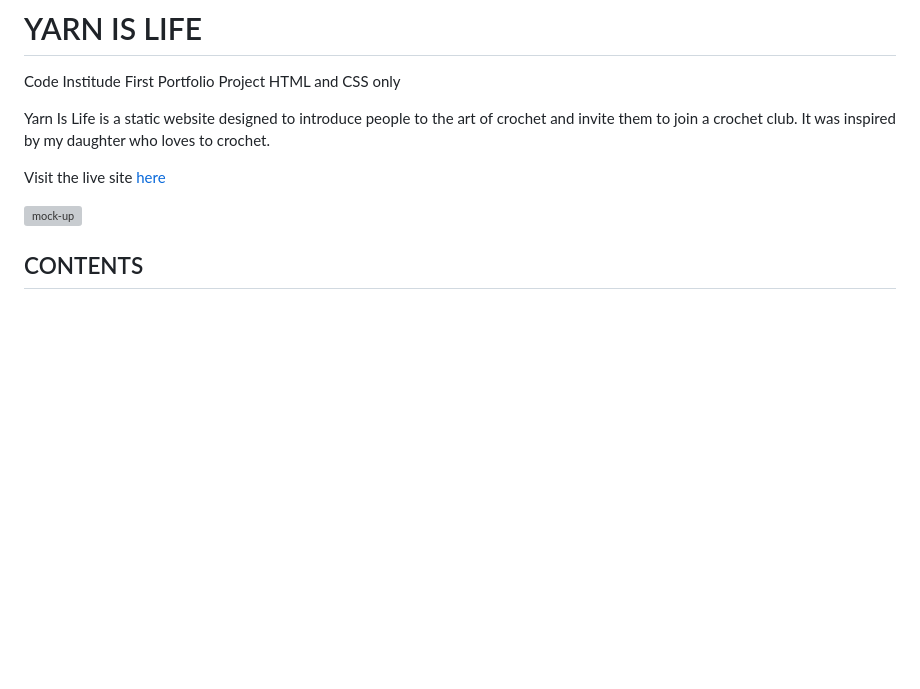
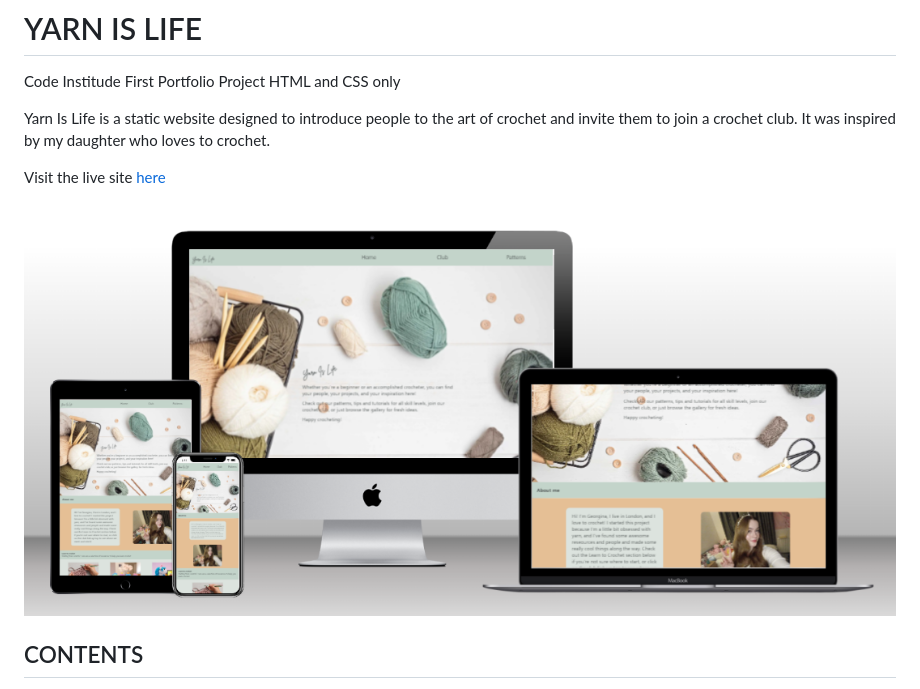
Before and after one commit to Tori-coder/yarn-is-life, a Markdown page: README.md, the part around the change. GitHub-like rendering; blank space fills up the shorter version; grey boxes are pictures that could not be loaded.

Commit message:
correct mockup img name in README.md

```diff
--- a/README.md
+++ b/README.md
@@ -5,7 +5,7 @@ Yarn Is Life is a static website designed to introduce people to the art of croc
 
 Visit the live site [here](https://tori-coder.github.io/yarn-is-life/)
 
-![mock-up](assets/images/readme-imgs/mock-up.png)
+![mock-up](assets/images/readme-imgs/mockup.png)
 
 ## CONTENTS
 1. [Design](#design)
```
